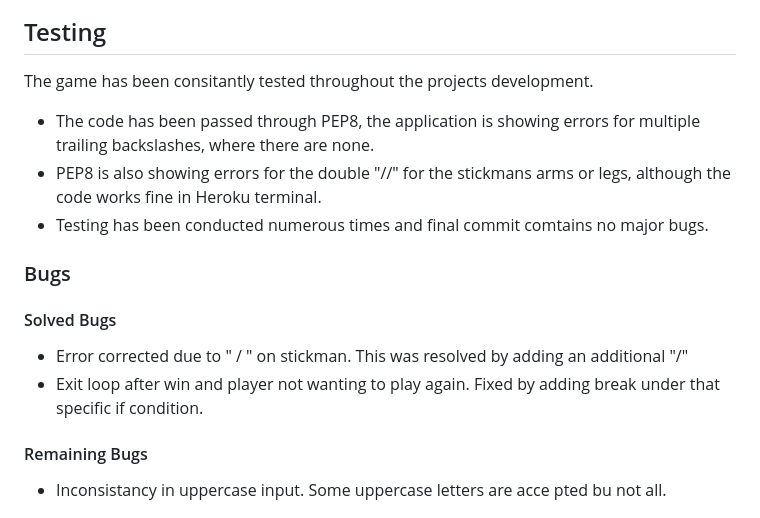
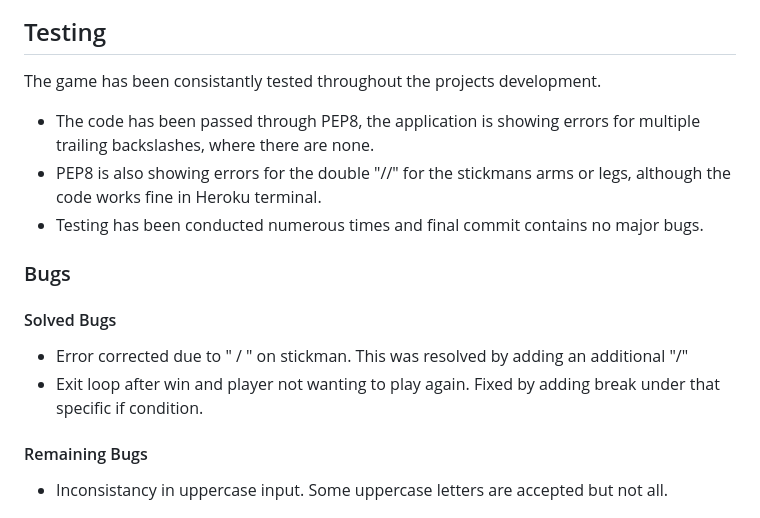
Before and after one commit to cniblock/Cliffhanger, a Markdown page: README.md, the part around the change. Rendered like a GitHub page.

Commit message:
final push after proof read

```diff
--- a/README.md
+++ b/README.md
@@ -97,11 +97,11 @@ Upon game outcome, the game loop is either restarted or exited depending on user
 
 ## Testing
 
-The game has been consitantly tested throughout the projects development.
+The game has been consistantly tested throughout the projects development.
 
 - The code has been passed through PEP8, the application is showing errors for multiple trailing backslashes, where there are none.
 - PEP8 is also showing errors for the double "//" for the stickmans arms or legs, although the code works fine in Heroku terminal.
-- Testing has been conducted numerous times and final commit comtains no major bugs.
+- Testing has been conducted numerous times and final commit contains no major bugs.
 
 ### Bugs
 
@@ -112,7 +112,7 @@ The game has been consitantly tested throughout the projects development.
 
 #### Remaining Bugs
 
-- Inconsistancy in uppercase input. Some uppercase letters are acce pted bu not all.
+- Inconsistancy in uppercase input. Some uppercase letters are accepted but not all.
 
 ![Screenshot of error uppercase](images/test8.jpg)
 
```
